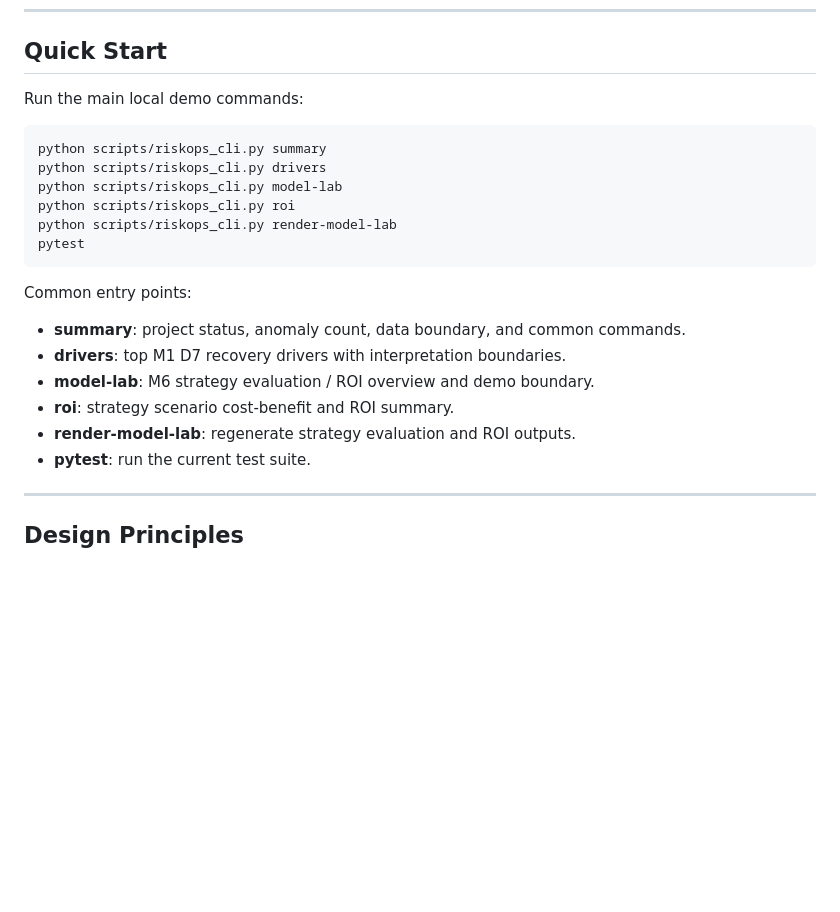
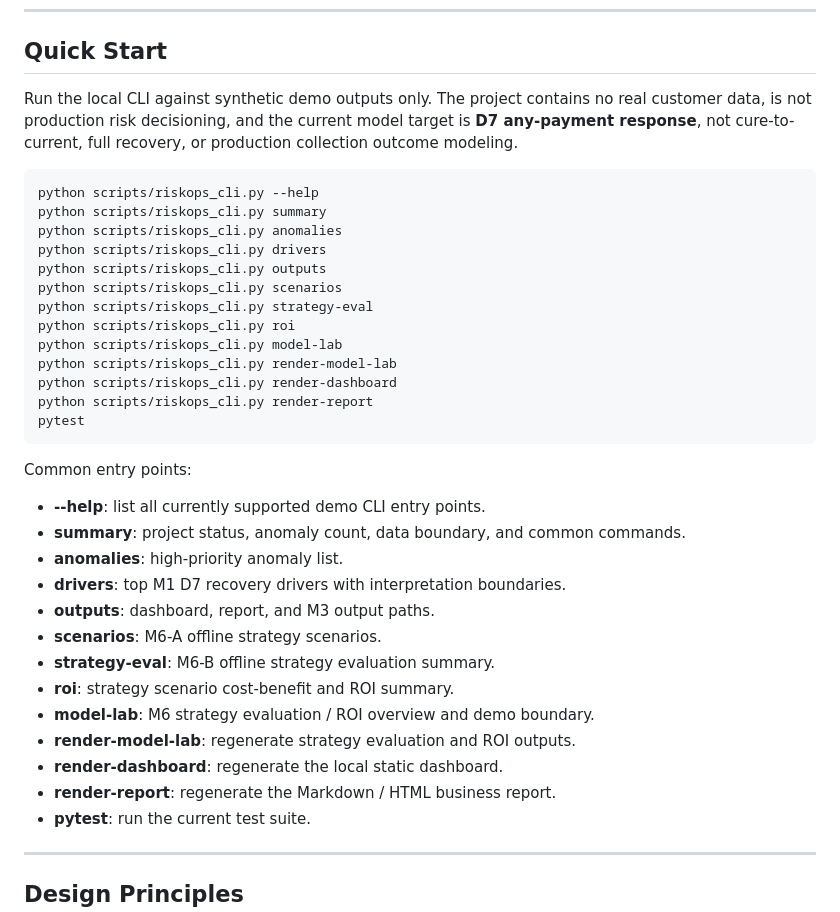
Before and after one commit to LeXiaoyao/riskops-copilot, a Markdown page: README.en.md, the part around the change. GitHub-like rendering; blank space fills up the shorter version.

````diff
--- a/README.en.md
+++ b/README.en.md
@@ -142,24 +142,38 @@ For public positioning, this README only describes completed demo milestones and
 
 ## Quick Start
 
-Run the main local demo commands:
+Run the local CLI against synthetic demo outputs only. The project contains no real customer data, is not production risk decisioning, and the current model target is **D7 any-payment response**, not cure-to-current, full recovery, or production collection outcome modeling.
 
 ```bash
+python scripts/riskops_cli.py --help
 python scripts/riskops_cli.py summary
+python scripts/riskops_cli.py anomalies
 python scripts/riskops_cli.py drivers
+python scripts/riskops_cli.py outputs
+python scripts/riskops_cli.py scenarios
+python scripts/riskops_cli.py strategy-eval
+python scripts/riskops_cli.py roi
 python scripts/riskops_cli.py model-lab
-python scripts/riskops_cli.py roi
 python scripts/riskops_cli.py render-model-lab
+python scripts/riskops_cli.py render-dashboard
+python scripts/riskops_cli.py render-report
 pytest
 ```
 
 Common entry points:
 
+- **--help**: list all currently supported demo CLI entry points.
 - **summary**: project status, anomaly count, data boundary, and common commands.
+- **anomalies**: high-priority anomaly list.
 - **drivers**: top M1 D7 recovery drivers with interpretation boundaries.
+- **outputs**: dashboard, report, and M3 output paths.
+- **scenarios**: M6-A offline strategy scenarios.
+- **strategy-eval**: M6-B offline strategy evaluation summary.
+- **roi**: strategy scenario cost-benefit and ROI summary.
 - **model-lab**: M6 strategy evaluation / ROI overview and demo boundary.
-- **roi**: strategy scenario cost-benefit and ROI summary.
 - **render-model-lab**: regenerate strategy evaluation and ROI outputs.
+- **render-dashboard**: regenerate the local static dashboard.
+- **render-report**: regenerate the Markdown / HTML business report.
 - **pytest**: run the current test suite.
 
 ---
````
Also changed, not shown: README.md (+18 -2 lines).
